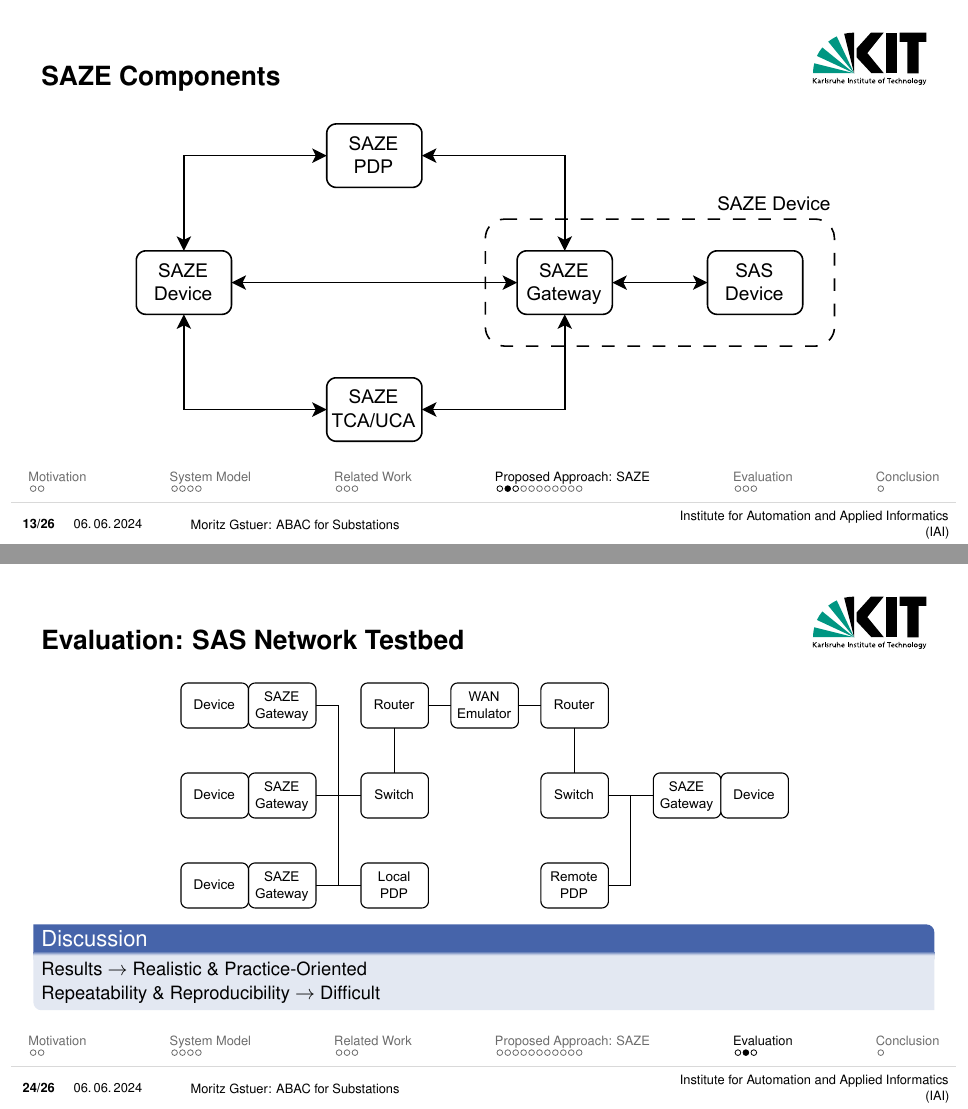
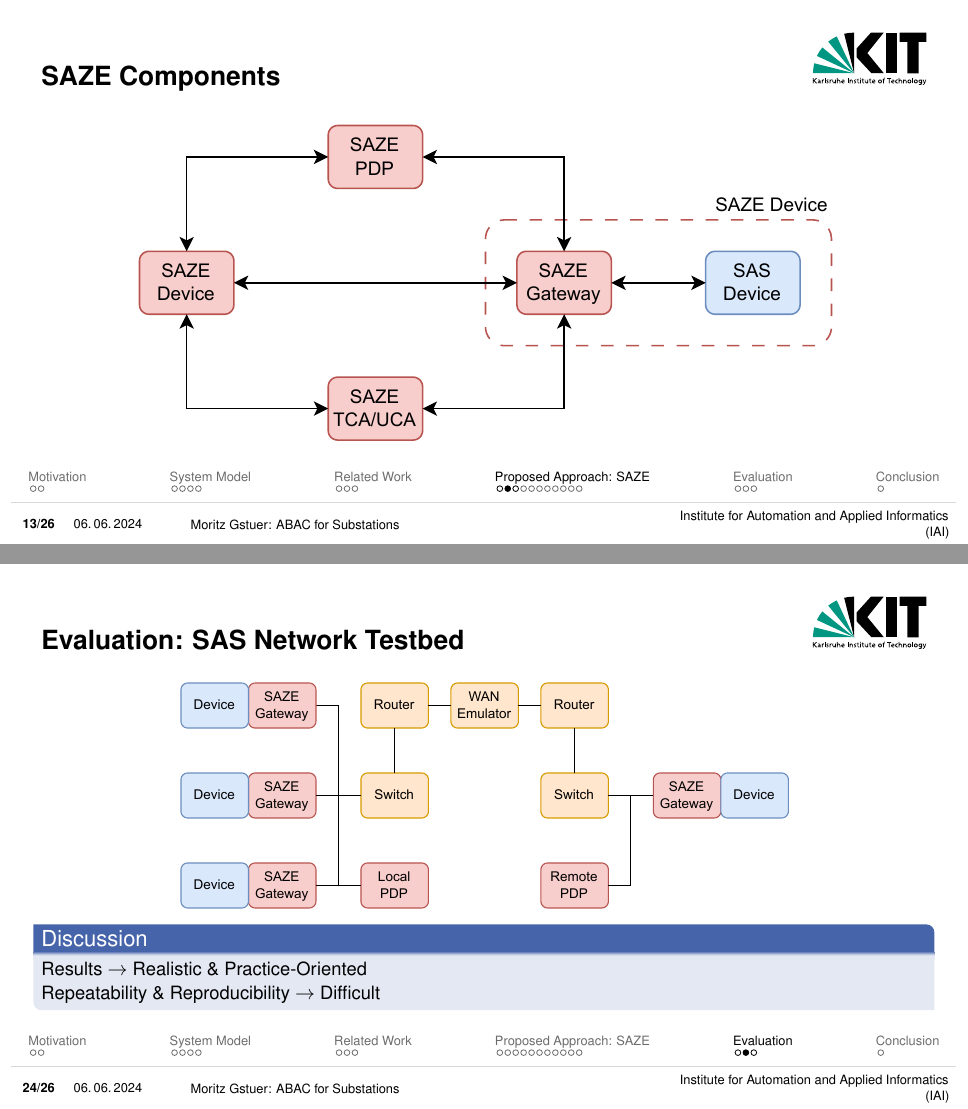
Before and after one commit to gstuer/thesis-master, LaTeX slides (proposal-presentation/presentation.tex): pages 13 and 24 of 30, joined at a grey line. Compiled offline with pdfLaTeX.

Commit message:
Add colored figures for saze arch/comp/testbed

```diff
--- a/proposal-presentation/presentation.tex
+++ b/proposal-presentation/presentation.tex
@@ -179,7 +179,7 @@
 
 \begin{frame}{SAZE Components}
     \centering
-	\includegraphics[width=0.8\textwidth]{./figures/saze_components.drawio.pdf}
+	\includegraphics[width=0.8\textwidth]{./figures/saze_components_color.drawio.pdf}
 \end{frame}
 
 \begin{frame}{SAZE SAS Architecture}
@@ -328,7 +328,7 @@
 
 \begin{frame}{Evaluation: SAS Network Testbed}
     \centering
-    \includegraphics[width=0.7\textwidth]{./figures/network_testbed.drawio.pdf}
+    \includegraphics[width=0.7\textwidth]{./figures/network_testbed_color.drawio.pdf}
     \begin{blueblock}{Discussion}
         Results $\rightarrow$ Realistic \& Practice-Oriented
         \\Repeatability \& Reproducibility $\rightarrow$ Difficult
```
Also changed, not shown: proposal-presentation/figures/network_testbed_color.drawio.pdf (added), proposal-presentation/figures/saze_architecture_color.drawio.pdf (added), proposal-presentation/figures/saze_components_color.drawio.pdf (added), proposal-presentation/presentation.tex (2 more changed lines).
